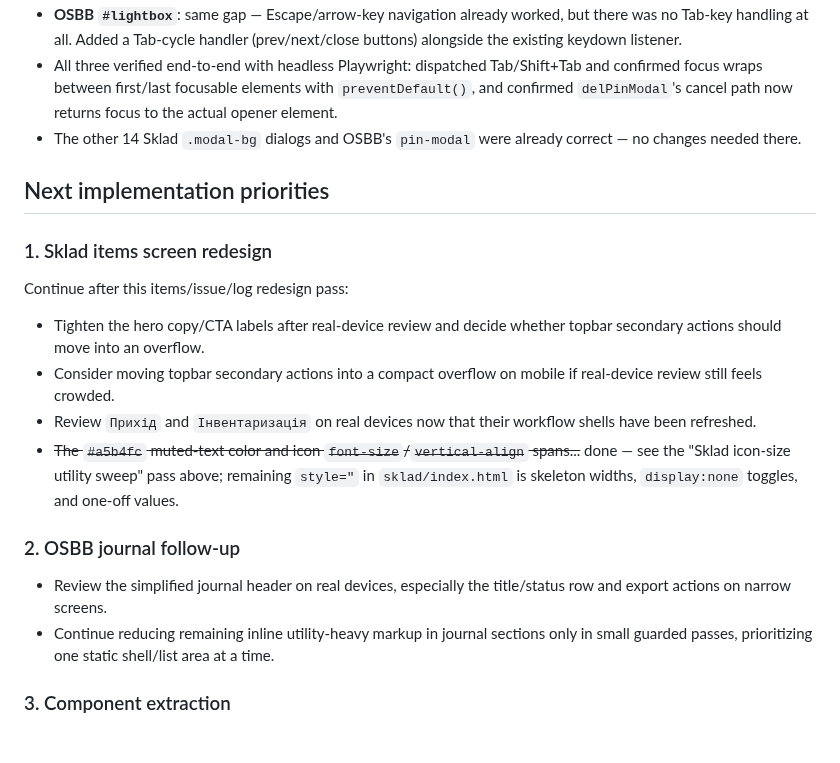
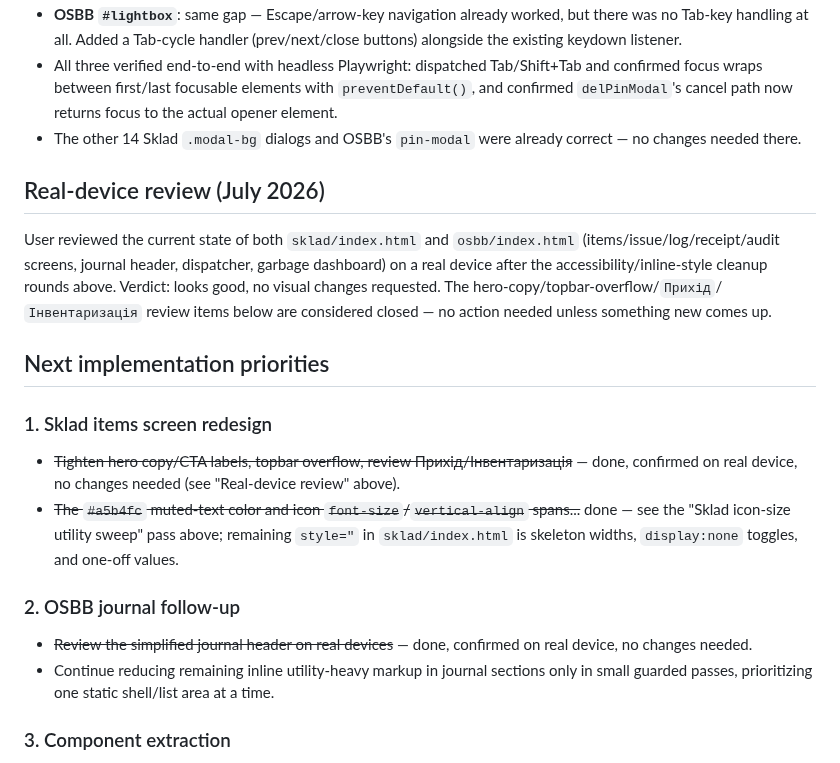
Before and after one commit to sudak666/Osbb, a Markdown page: docs/ui-redesign-notes.md, the part around the change. GitHub-like rendering; blank space fills up the shorter version.

Commit message:
Record real-device review sign-off in ui-redesign-notes
User reviewed both apps on a real device after the accessibility/
inline-style cleanup rounds — no visual changes requested. Closes
out the pending real-device review items.

```diff
--- a/docs/ui-redesign-notes.md
+++ b/docs/ui-redesign-notes.md
@@ -364,20 +364,20 @@ Audited every modal/dialog's focus handling against the shared `openModal`/`clos
 - All three verified end-to-end with headless Playwright: dispatched Tab/Shift+Tab and confirmed focus wraps between first/last focusable elements with `preventDefault()`, and confirmed `delPinModal`'s cancel path now returns focus to the actual opener element.
 - The other 14 Sklad `.modal-bg` dialogs and OSBB's `pin-modal` were already correct — no changes needed there.
 
+## Real-device review (July 2026)
+
+User reviewed the current state of both `sklad/index.html` and `osbb/index.html` (items/issue/log/receipt/audit screens, journal header, dispatcher, garbage dashboard) on a real device after the accessibility/inline-style cleanup rounds above. Verdict: looks good, no visual changes requested. The hero-copy/topbar-overflow/`Прихід`/`Інвентаризація` review items below are considered closed — no action needed unless something new comes up.
+
 ## Next implementation priorities
 
 ### 1. Sklad items screen redesign
 
-Continue after this items/issue/log redesign pass:
-
-- Tighten the hero copy/CTA labels after real-device review and decide whether topbar secondary actions should move into an overflow.
-- Consider moving topbar secondary actions into a compact overflow on mobile if real-device review still feels crowded.
-- Review `Прихід` and `Інвентаризація` on real devices now that their workflow shells have been refreshed.
+- ~~Tighten hero copy/CTA labels, topbar overflow, review Прихід/Інвентаризація~~ — done, confirmed on real device, no changes needed (see "Real-device review" above).
 - ~~The `#a5b4fc` muted-text color and icon `font-size`/`vertical-align` spans...~~ done — see the "Sklad icon-size utility sweep" pass above; remaining `style="` in `sklad/index.html` is skeleton widths, `display:none` toggles, and one-off values.
 
 ### 2. OSBB journal follow-up
 
-- Review the simplified journal header on real devices, especially the title/status row and export actions on narrow screens.
+- ~~Review the simplified journal header on real devices~~ — done, confirmed on real device, no changes needed.
 - Continue reducing remaining inline utility-heavy markup in journal sections only in small guarded passes, prioritizing one static shell/list area at a time.
 
 ### 3. Component extraction
```
